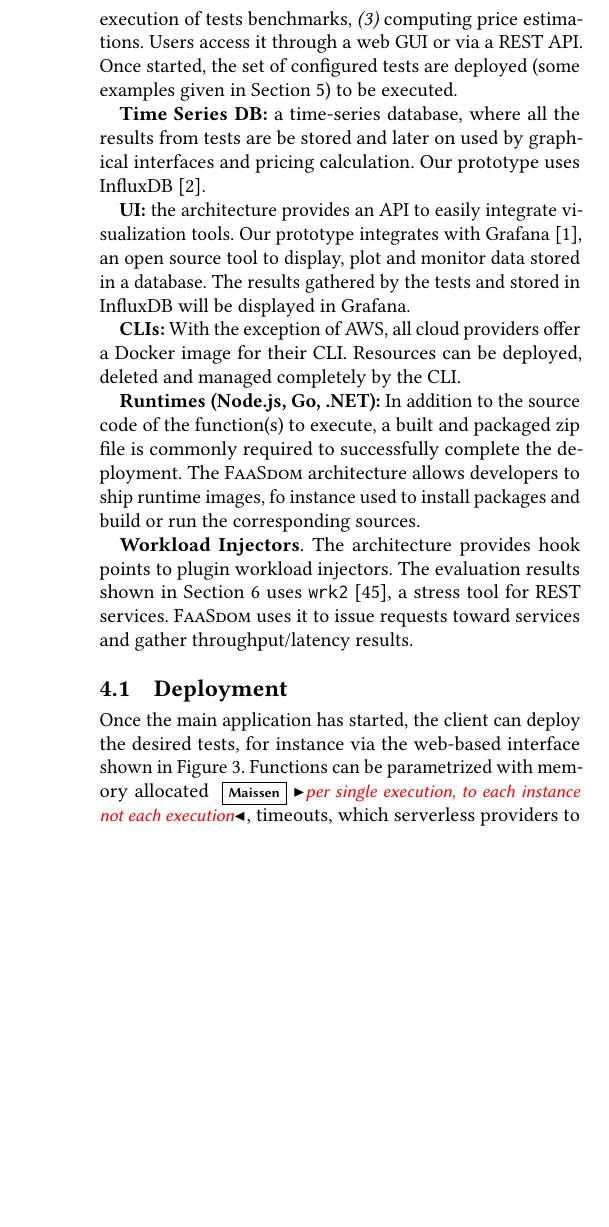
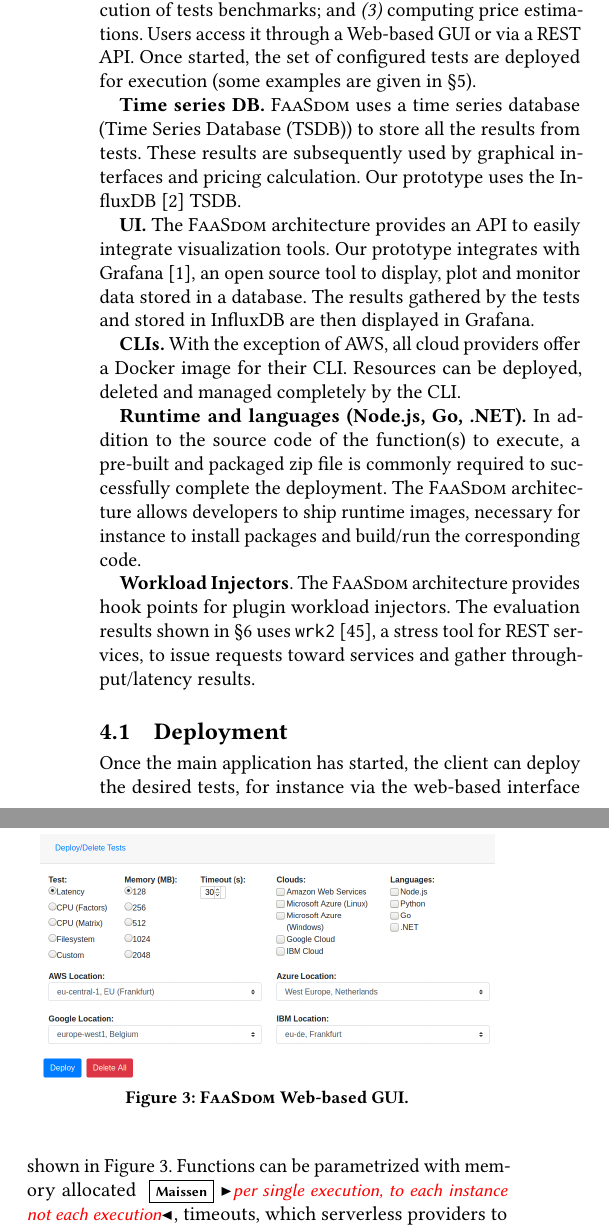
Before and after one commit to faas-benchmarking/faasdom, a LaTeX paper (report/DEBS20/main.tex, which reads report/DEBS20/architecture.tex): part of one column of page 4 of 12 before the commit and two parts of the columns of page 4 of 12 after it, the two joined at a grey line, cut so that both start at the same text, the shorter picture padded with empty space. Compiled offline with pdfLaTeX.

Commit message:
some fixes

```diff
--- a/report/DEBS20/architecture.tex
+++ b/report/DEBS20/architecture.tex
@@ -16,36 +16,46 @@ We detail each component next.
 \label{fig:architecture}
 \end{center}
 \end{figure}
-
-
-
-\textbf{Main application.} The \sys core component is implemented in JavaScript and leverages the Node.js framework.
+\textbf{Main application.}
+The \sys core component is implemented in JavaScript and leverages the Node.js framework.
 It manages all user input and executes the actions or delegates them to other components.
 This application is packaged and executed as Docker containers.
 %Only the Linux packages \texttt{docker-ce} and \texttt{docker-compose} are needed to execute this program.
 %Figure \ref{fig:architecture} depicts all components and gives an overview of the \sys suite.
-It manages the following main tasks: \emph{(1)} deployment to the clouds, \emph{(2)} execution of tests benchmarks, \emph{(3)} computing price estimations.
-Users access it through a web \gls{GUI} or via a REST \gls{API}.
-Once started, the set of configured tests are deployed (some examples given in Section~\ref{sec:tests}) to be executed.
+It manages the following main tasks:
+\emph{(1)}~deployment to the clouds;
+\emph{(2)}~execution of tests benchmarks; and
+\emph{(3)}~computing price estimations.
+Users access it through a Web-based \gls{GUI} or via a REST \gls{API}.
+Once started, the set of configured tests are deployed for execution (some examples are given in \S\ref{sec:tests}).
 %After the tests are deployed, they can be tested and benchmarked.
 
-\textbf{Time Series DB:} a time-series database, where all the results from tests are be stored and later on used by graphical interfaces and pricing calculation. Our prototype uses InfluxDB~\cite{influx}.
+\textbf{Time series DB.}
+\sys uses a time series database (\gls{TSDB}) to store all the results from tests.
+These results are subsequently used by graphical interfaces and pricing calculation.
+Our prototype uses the InfluxDB~\cite{influx} \gls{TSDB}.
 
-\textbf{UI:} the architecture provides an API to easily integrate visualization tools. Our prototype integrates with Grafana~\cite{grafana}, an open source tool to display, plot and monitor data stored in a database.
-The results gathered by the tests and stored in InfluxDB will be displayed in Grafana.
+\textbf{UI.}
+The \sys architecture provides an API to easily integrate visualization tools.
+Our prototype integrates with Grafana~\cite{grafana}, an open source tool to display, plot and monitor data stored in a database.
+The results gathered by the tests and stored in InfluxDB are then displayed in Grafana.
 
-\textbf{CLIs:} With the exception of AWS, all cloud providers offer a Docker image for their \gls{CLI}.
+\textbf{CLIs.}
+With the exception of AWS, all cloud providers offer a Docker image for their \gls{CLI}.
 Resources can be deployed, deleted and managed completely by the \gls{CLI}.
 
-\textbf{Runtimes (Node.js, Go, .NET):} In addition to the source code of the function(s) to execute, a built and packaged zip file is commonly required to successfully complete the deployment.
-The \sys architecture allows developers to ship runtime images, fo instance used to install packages and build or run the corresponding sources.
+\textbf{Runtime and languages (Node.js, Go, .NET).}
+In addition to the source code of the function(s) to execute, a pre-built and packaged zip file is commonly required to successfully complete the deployment.
+The \sys architecture allows developers to ship runtime images, necessary for instance to install packages and build/run the corresponding code.
 
 %\vs{to remove:
 %\textbf{zip:} this image zips the files that need to be deployed to the clouds.
 %Therefore there is no need to have zip installed on the machine the benchmark suite runs.
 %}
 
-\textbf{Workload Injectors}. The architecture provides hook points to plugin workload injectors. The evaluation results shown in Section~\ref{sec:evaluation} uses \texttt{wrk2}~\cite{wrk2}, a stress tool for REST services. \sys uses it to issue requests toward services and gather throughput/latency results.
+\textbf{Workload Injectors}.
+The \sys architecture provides hook points for plugin workload injectors.
+The evaluation results shown in \S\ref{sec:evaluation} uses \texttt{wrk2}~\cite{wrk2}, a stress tool for REST services, to issue requests toward services and gather throughput/latency results.
 
 %%%MOVE TO GITHUB/README
 %%%\subsection{Requirements}
--- a/report/DEBS20/main.tex
+++ b/report/DEBS20/main.tex
@@ -57,6 +57,7 @@
 \newacronym{NPM}{NPM}{Node Package Manager}
 \newacronym{CLI}{CLI}{Command Line Interface}
 \newacronym{EC2}{EC2}{Elastic Compute Cloud}
+\newacronym{TSDB}{TSDB}{Time Series Database}
 %\usepackage[nameinlink,noabbrev,capitalise]{cleveref}
 
 \definecolor{javascriptblue}{rgb}{0.10,0.10,0.66} %for variable
```
Also changed, not shown: report/DEBS20/architecture.tex (3 more changed lines).
